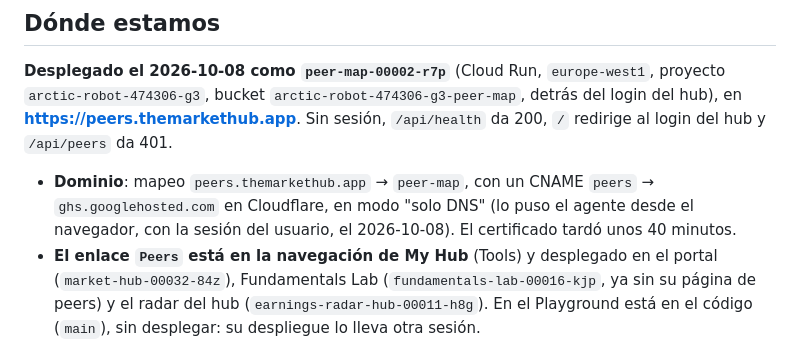
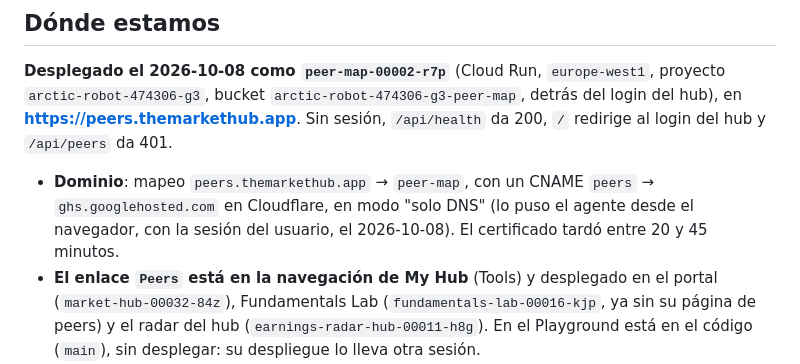
Before and after one commit to alejandrorodriguezalvarez884-dot/market-hub-peers-map, a Markdown page: docs/HANDOFF.md, the part around the change. GitHub-like rendering.

Commit message:
Handoff: how long the certificate took
Co-Authored-By: Claude Opus 5.5 <noreply@anthropic.com>

```diff
--- a/docs/HANDOFF.md
+++ b/docs/HANDOFF.md
@@ -26,7 +26,7 @@ y `/api/peers` da 401.
 
 - **Dominio**: mapeo `peers.themarkethub.app` → `peer-map`, con un CNAME `peers` →
   `ghs.googlehosted.com` en Cloudflare, en modo "solo DNS" (lo puso el agente desde el navegador,
-  con la sesión del usuario, el 2026-10-08). El certificado tardó unos 40 minutos.
+  con la sesión del usuario, el 2026-10-08). El certificado tardó entre 20 y 45 minutos.
 - **El enlace `Peers` está en la navegación de My Hub** (Tools) y desplegado en el portal
   (`market-hub-00032-84z`), Fundamentals Lab (`fundamentals-lab-00016-kjp`, ya sin su página de
   peers) y el radar del hub (`earnings-radar-hub-00011-h8g`). En el Playground está en el código
```
